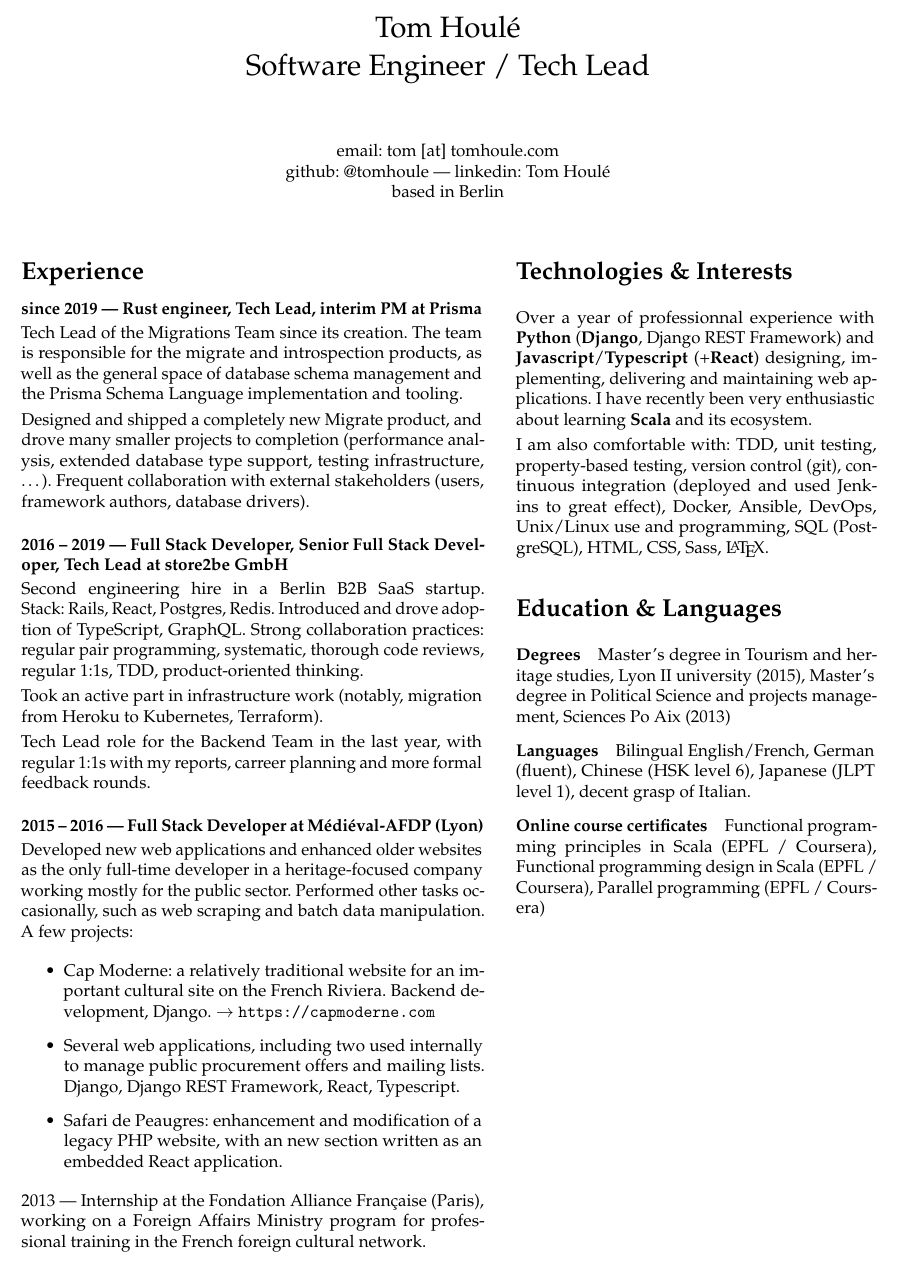
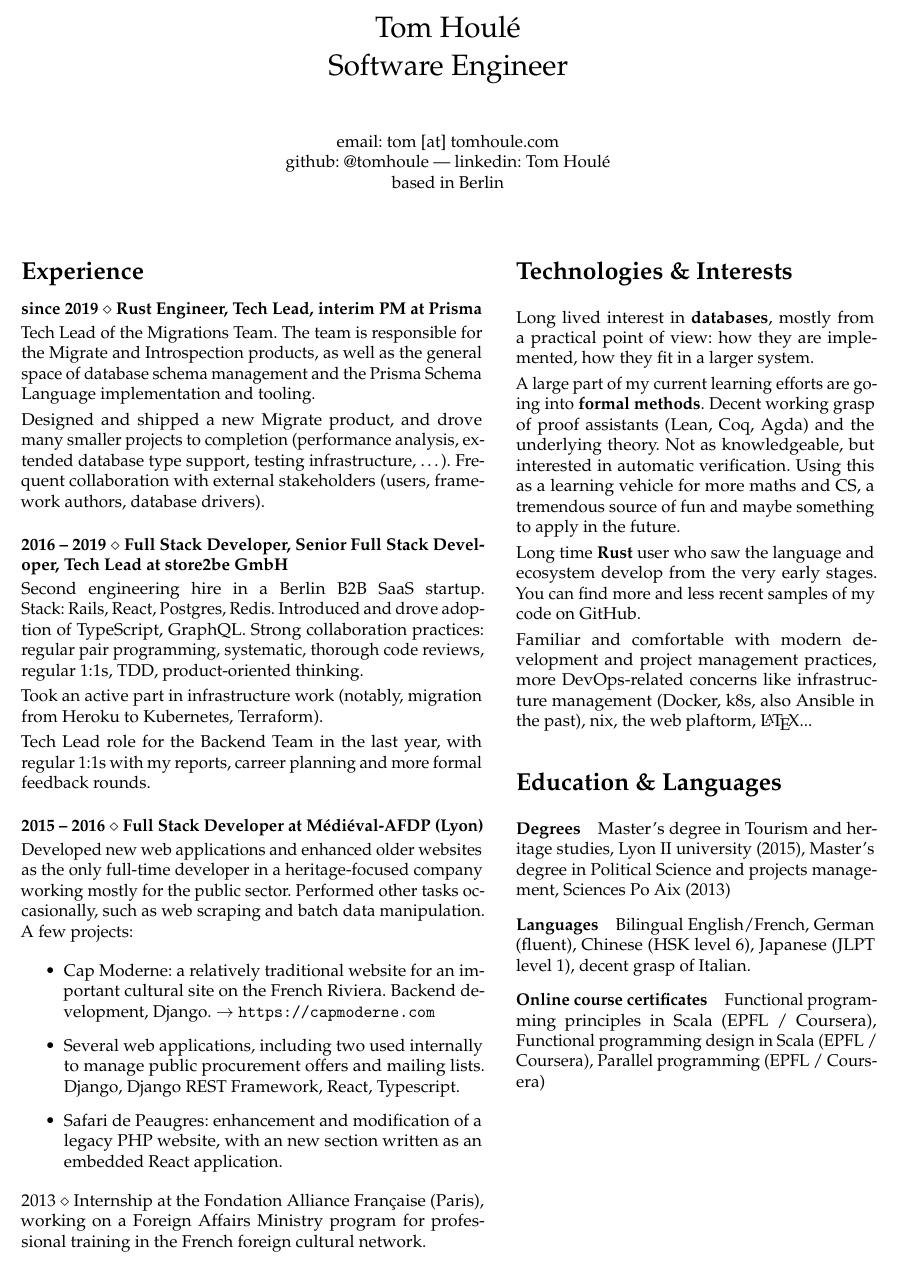
Before and after one commit to tomhoule/cv, a LaTeX CV (cv_tom_houle.tex): part of the page, cut so that both start at the same text. Compiled offline with pdfLaTeX.

Commit message:
Finish first decent version

```diff
--- a/cv_tom_houle.tex
+++ b/cv_tom_houle.tex
@@ -5,6 +5,7 @@
 \usepackage[english]{babel}
 
 % Font
+\usepackage{amsmath}
 \usepackage{microtype}
 \usepackage{mathpazo}
 
@@ -23,7 +24,7 @@
 % Misc
 
 \date{}
-\title{Tom Houlé \\ Software Engineer / Tech Lead}
+\title{Tom Houlé \\ Software Engineer}
 \author{}
 
 \pagenumbering{gobble}
@@ -32,14 +33,15 @@
 
 \maketitle
 
-\vspace{-12mm}
+\vspace{-14mm}
+
 \begin{center}
 email: tom~[at]~tomhoule.com \\
 github: \href{https://github.com/tomhoule}{@tomhoule}  --- linkedin: \href{https://www.linkedin.com/in/tom-houl\%C3\%A9-4398135a/}{Tom Houlé} \\
 based in Berlin
 \end{center}
 
-\vspace{8mm}
+\vspace{10mm}
 
 \begin{minipage}[t]{0.54\textwidth}
   \setparskip
@@ -48,20 +50,19 @@ based in Berlin
 
   \vspace{-0.5em}
 
-  \subsubsection*{since 2019 --- Rust engineer, Tech Lead, interim PM at Prisma}
+  \subsubsection*{since 2019 $\diamond$ Rust Engineer, Tech Lead, interim PM at Prisma}
 
     \vspace{-0.8em}
 
-    Tech Lead of the Migrations Team since its creation. The team is responsible
-    for the migrate and introspection products, as well as the general space of
-    database schema management and the Prisma Schema Language implementation and
-    tooling.
+    Tech Lead of the Migrations Team. The team is responsible for the Migrate
+    and Introspection products, as well as the general space of database schema
+    management and the Prisma Schema Language implementation and tooling.
 
-    Designed and shipped a completely new Migrate product, and drove many smaller projects to completion (performance analysis, extended database type support, testing infrastructure, …). Frequent collaboration with external stakeholders (users, framework authors, database drivers).
+    Designed and shipped a new Migrate product, and drove many smaller projects to completion (performance analysis, extended database type support, testing infrastructure, …). Frequent collaboration with external stakeholders (users, framework authors, database drivers).
 
     \vspace{-0.5em}
 
-    \subsubsection*{2016~--~2019 --- Full Stack Developer, Senior Full Stack Developer, Tech Lead at store2be GmbH}
+    \subsubsection*{2016~--~2019 $\diamond$ Full Stack Developer, Senior Full Stack Developer, Tech Lead at store2be GmbH}
 
     \vspace{-0.8em}
 
@@ -77,7 +78,7 @@ based in Berlin
 
     \vspace{-0.5em}
 
-    \subsubsection*{2015~--~2016 --- Full Stack Developer at Médiéval-AFDP (Lyon)}
+    \subsubsection*{2015~--~2016 $\diamond$ Full Stack Developer at Médiéval-AFDP (Lyon)}
 
     \vspace{-0.8em}
 
@@ -99,7 +100,7 @@ based in Berlin
       with an new section written as an embedded React application.
     \end{itemize}
 
-  2013 --- Internship at the Fondation Alliance Française (Paris), working on a
+  2013 $\diamond$ Internship at the Fondation Alliance Française (Paris), working on a
   Foreign Affairs Ministry program for professional training in the French
   foreign cultural network.
 \end{minipage}
@@ -108,17 +109,22 @@ based in Berlin
   \setparskip
   \section*{Technologies \& Interests}
 
-  Over a year of professionnal experience with \textbf{Python}
-  (\textbf{Django}, Django REST Framework) and
-  \textbf{Javascript}/\textbf{Typescript} (+\textbf{React}) designing,
-  implementing, delivering and maintaining web applications. I have
-  recently been very enthusiastic about learning \textbf{Scala} and its
-  ecosystem.
+  Long lived interest in \textbf{databases}, mostly from a practical point of
+  view: how they are implemented, how they fit in a larger system.
 
-  I am also comfortable with: TDD, unit testing, property-based testing,
-  version control (git), continuous integration (deployed and used Jenkins
-  to great effect), Docker, Ansible, DevOps, Unix/Linux use and
-  programming, SQL (PostgreSQL), HTML, CSS, Sass, \LaTeX.
+  A large part of my current learning efforts are going into \textbf{formal
+    methods}. Decent working grasp of proof assistants (Lean, Coq, Agda) and the
+  underlying theory.  Not as knowledgeable, but interested in automatic
+  verification. Using this as a learning vehicle for more maths and CS, a
+  tremendous source of fun and maybe something to apply in the future.
+
+  Long time \textbf{Rust} user who saw the language and ecosystem develop
+  from the very early stages. You can find more and less recent samples of my
+  code on GitHub.
+
+  Familiar and comfortable with modern development and project management
+  practices, more DevOps-related concerns like infrastructure management
+  (Docker, k8s, also Ansible in the past), nix, the web plaftorm, \LaTeX...
 
   \section*{Education \& Languages}
 
```
